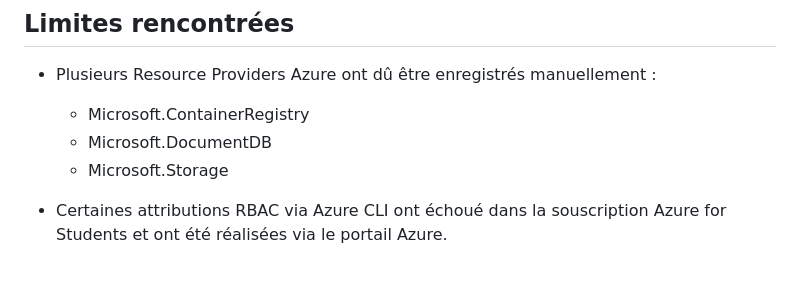
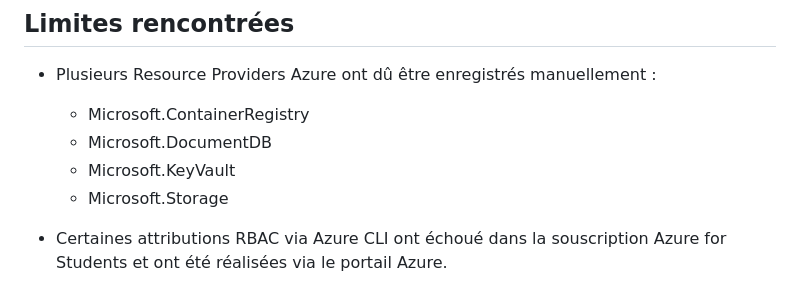
Before and after one commit to AReyn343/TP_Azure_ToDo_App, a Markdown page: README.md, the part around the change. Rendered like a GitHub page.

```diff
--- a/README.md
+++ b/README.md
@@ -179,6 +179,7 @@ Elle permet :
 
     -   Microsoft.ContainerRegistry
     -   Microsoft.DocumentDB
+    -   Microsoft.KeyVault
     -   Microsoft.Storage
 
 -   Certaines attributions RBAC via Azure CLI ont échoué dans la
```
